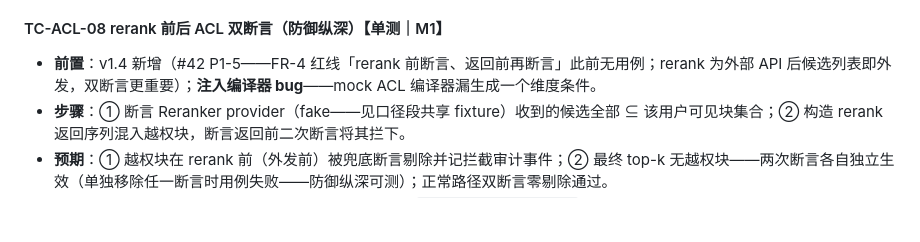
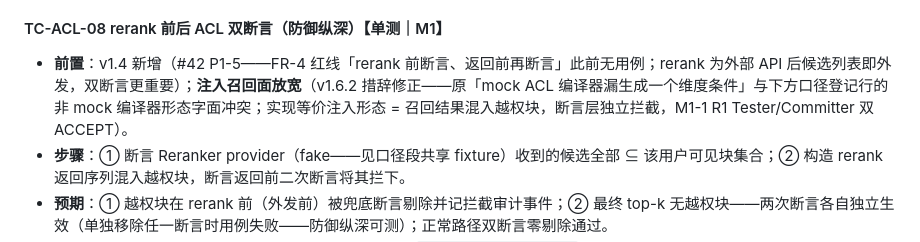
Before and after one commit to yq3/knowledge-lattice, a Markdown page: docs/TEST-CASES.md, the part around one of its changes. GitHub-like rendering; blank space fills up the shorter version.

Commit message:
[task-knowledge-lattice-m1-1] R2: docs 回写批（交付批——requirements v0.9.2 联动升版 + TEST-CASES v1.6.2 TC-ACL-08 前置句措辞修正与依据区引用同步——Committer 复审建议项、用户确认交付）

```diff
--- a/docs/TEST-CASES.md
+++ b/docs/TEST-CASES.md
@@ -120,7 +120,7 @@
 
 #### TC-ACL-08 rerank 前后 ACL 双断言（防御纵深）【单测｜M1】
 
-- **前置**：v1.4 新增（#42 P1-5——FR-4 红线「rerank 前断言、返回前再断言」此前无用例；rerank 为外部 API 后候选列表即外发，双断言更重要）；**注入编译器 bug**——mock ACL 编译器漏生成一个维度条件。
+- **前置**：v1.4 新增（#42 P1-5——FR-4 红线「rerank 前断言、返回前再断言」此前无用例；rerank 为外部 API 后候选列表即外发，双断言更重要）；**注入召回面放宽**（v1.6.2 措辞修正——原「mock ACL 编译器漏生成一个维度条件」与下方口径登记行的非 mock 编译器形态字面冲突；实现等价注入形态 = 召回结果混入越权块，断言层独立拦截，M1-1 R1 Tester/Committer 双 ACCEPT）。
 - **步骤**：① 断言 Reranker provider（fake——见口径段共享 fixture）收到的候选全部 ⊆ 该用户可见块集合；② 构造 rerank 返回序列混入越权块，断言返回前二次断言将其拦下。
 - **预期**：① 越权块在 rerank 前（外发前）被兜底断言剔除并记拦截审计事件；② 最终 top-k 无越权块——两次断言各自独立生效（单独移除任一断言时用例失败——防御纵深可测）；正常路径双断言零剔除通过。
 - **口径登记（v1.6.1，随 M1-1 实现）**：拦截审计事件名 = `search.acl_intercept`（实现自定、设计未枚举名），payload 含 phase ∈ {pre_rerank, pre_return} 与被剔除 rids[]；断言数据源 = 独立重编译可见集 + 基础路 SQL（与召回 SQL 不同执行路径——非 mock 编译器形态，M1-1 R1 Tester/Committer 双 ACCEPT；独立性来自 SQL 路径而非编译次数）。
```
Also changed, not shown: other parts of docs/TEST-CASES.md (+2 -2 lines), docs/requirements.md (+1 -1 lines).
